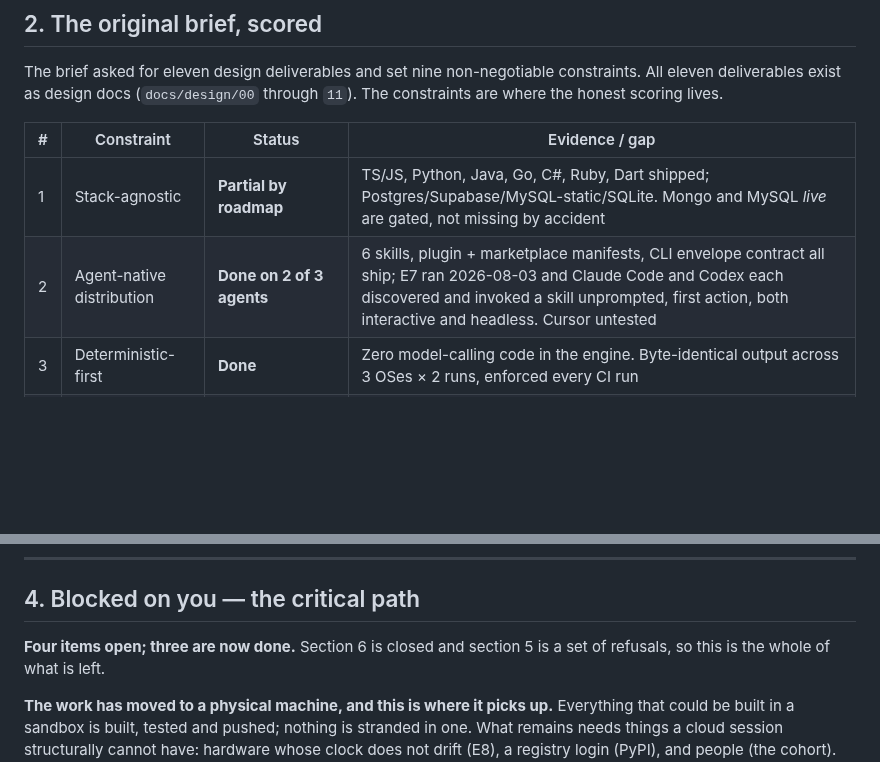
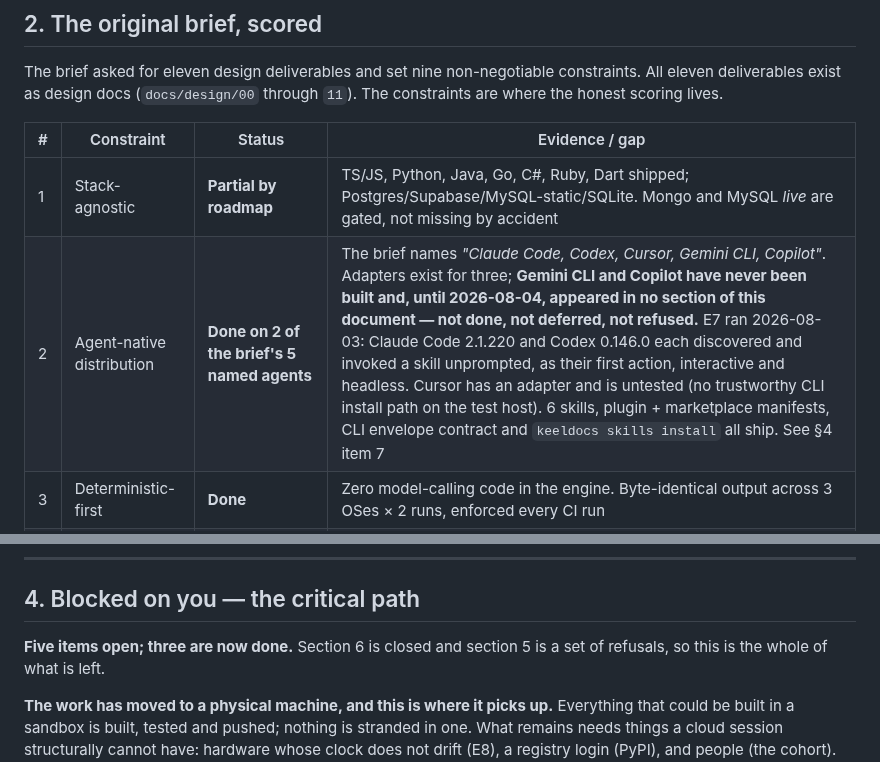
Before and after one commit to SherifMoShalaby/keeldocs, a Markdown page: ROADMAP.md, 2 parts joined by grey strips. GitHub-like rendering; blank space fills up the shorter version.

```diff
--- a/ROADMAP.md
+++ b/ROADMAP.md
@@ -91,7 +91,7 @@ through `11`). The constraints are where the honest scoring lives.
 | # | Constraint | Status | Evidence / gap |
 |---|---|---|---|
 | 1 | Stack-agnostic | **Partial by roadmap** | TS/JS, Python, Java, Go, C#, Ruby, Dart shipped; Postgres/Supabase/MySQL-static/SQLite. Mongo and MySQL *live* are gated, not missing by accident |
-| 2 | Agent-native distribution | **Done on 2 of 3 agents** | 6 skills, plugin + marketplace manifests, CLI envelope contract all ship; E7 ran 2026-08-03 and Claude Code and Codex each discovered and invoked a skill unprompted, first action, both interactive and headless. Cursor untested |
+| 2 | Agent-native distribution | **Done on 2 of the brief's 5 named agents** | The brief names *"Claude Code, Codex, Cursor, Gemini CLI, Copilot"*. Adapters exist for three; **Gemini CLI and Copilot have never been built and, until 2026-08-04, appeared in no section of this document — not done, not deferred, not refused.** E7 ran 2026-08-03: Claude Code 2.1.220 and Codex 0.146.0 each discovered and invoked a skill unprompted, as their first action, interactive and headless. Cursor has an adapter and is untested (no trustworthy CLI install path on the test host). 6 skills, plugin + marketplace manifests, CLI envelope contract and `keeldocs skills install` all ship. See §4 item 7 |
 | 3 | Deterministic-first | **Done** | Zero model-calling code in the engine. Byte-identical output across 3 OSes × 2 runs, enforced every CI run |
 | 4 | Git-native | **Done** | Markdown in-repo, anchors in HTML comments, no service dependency, no lock-in |
 | 5 | Local-first inference | **Done** | The host agent is the model; headless BYO-key prose is gated on a measurement, not shipped half-done |
@@ -180,7 +180,7 @@ remaining v1.0 gate is about people, publication or elapsed time.
 
 ## 4. Blocked on you — the critical path
 
-**Four items open; three are now done.** Section 6 is closed and section 5 is a
+**Five items open; three are now done.** Section 6 is closed and section 5 is a
 set of refusals, so this is the whole of what is left.
 
 **The work has moved to a physical machine, and this is where it picks up.**
```
Also changed, not shown: other parts of ROADMAP.md (+44 -5 lines).
